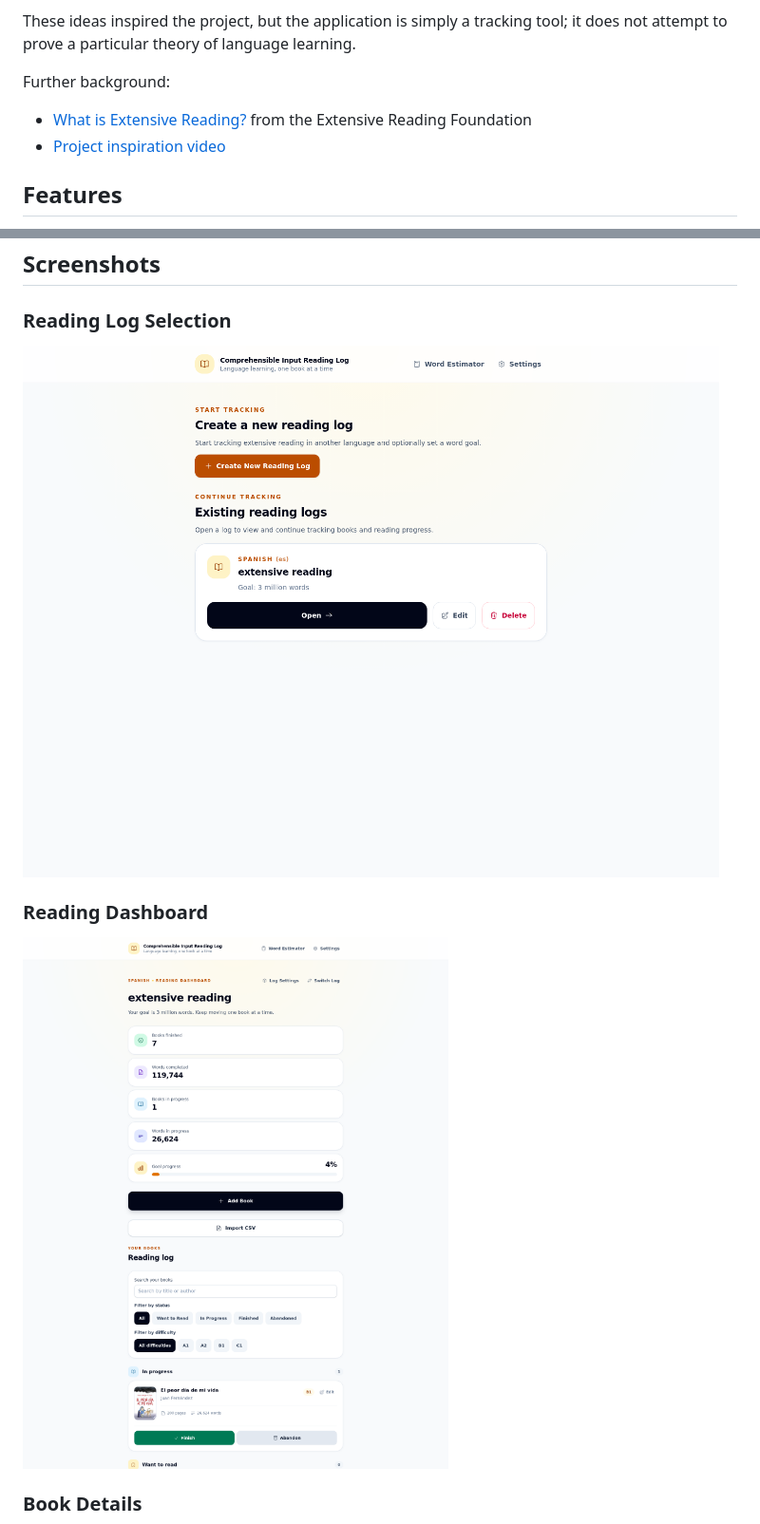
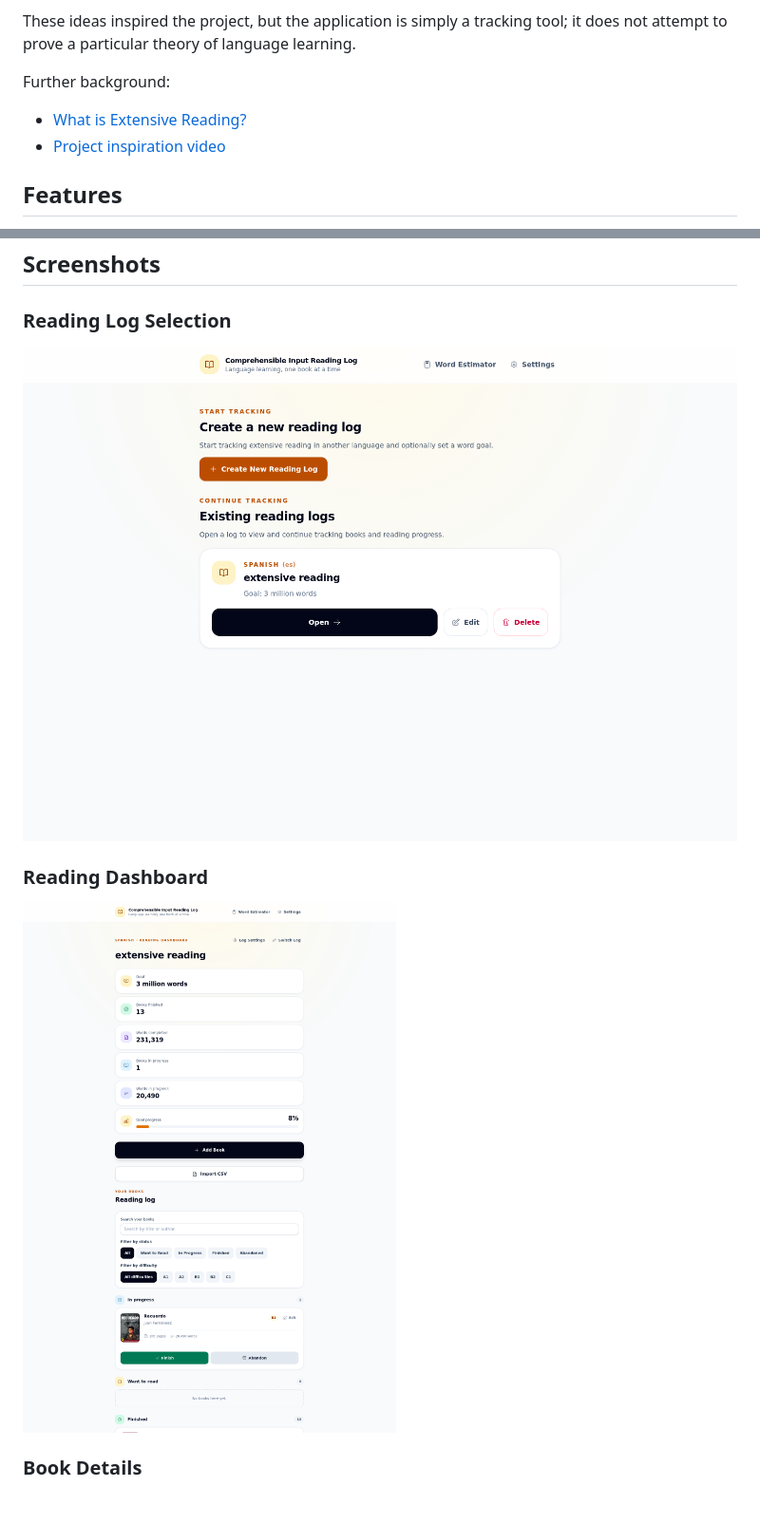
Before and after one commit to wasichu/ci-book-tracker, a Markdown page: README.md, 2 parts joined by grey strips. Shown at 95% size. Rendered like a GitHub page; pictures changed too: docs/screenshots/dashboard.png, docs/screenshots/home.png; blank space fills up the shorter version.

```diff
--- a/README.md
+++ b/README.md
@@ -34,8 +34,7 @@ tool; it does not attempt to prove a particular theory of language learning.
 
 Further background:
 
-- [What is Extensive Reading?](https://erfoundation.org/wordpress/what_is/) from
-  the Extensive Reading Foundation
+- [What is Extensive Reading?](https://erfoundation.org/wordpress/what_is/)
 - [Project inspiration video](https://www.youtube.com/watch?v=OheGJ2geFnA)
 
 ## Features
```
Also changed, not shown: other parts of README.md (+5 -1 lines), docs/screenshots/book-details.png, docs/screenshots/cover-art.png (added).
